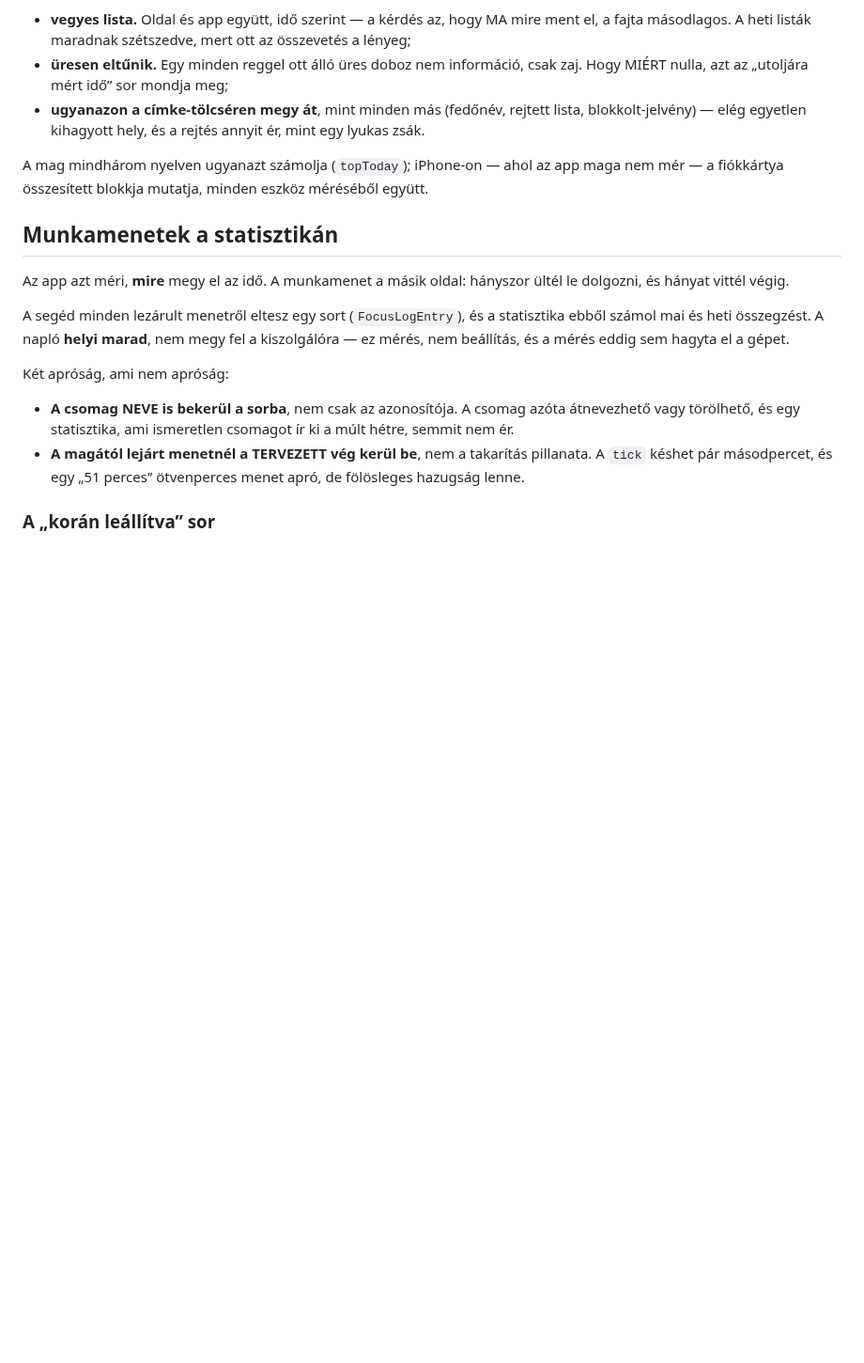
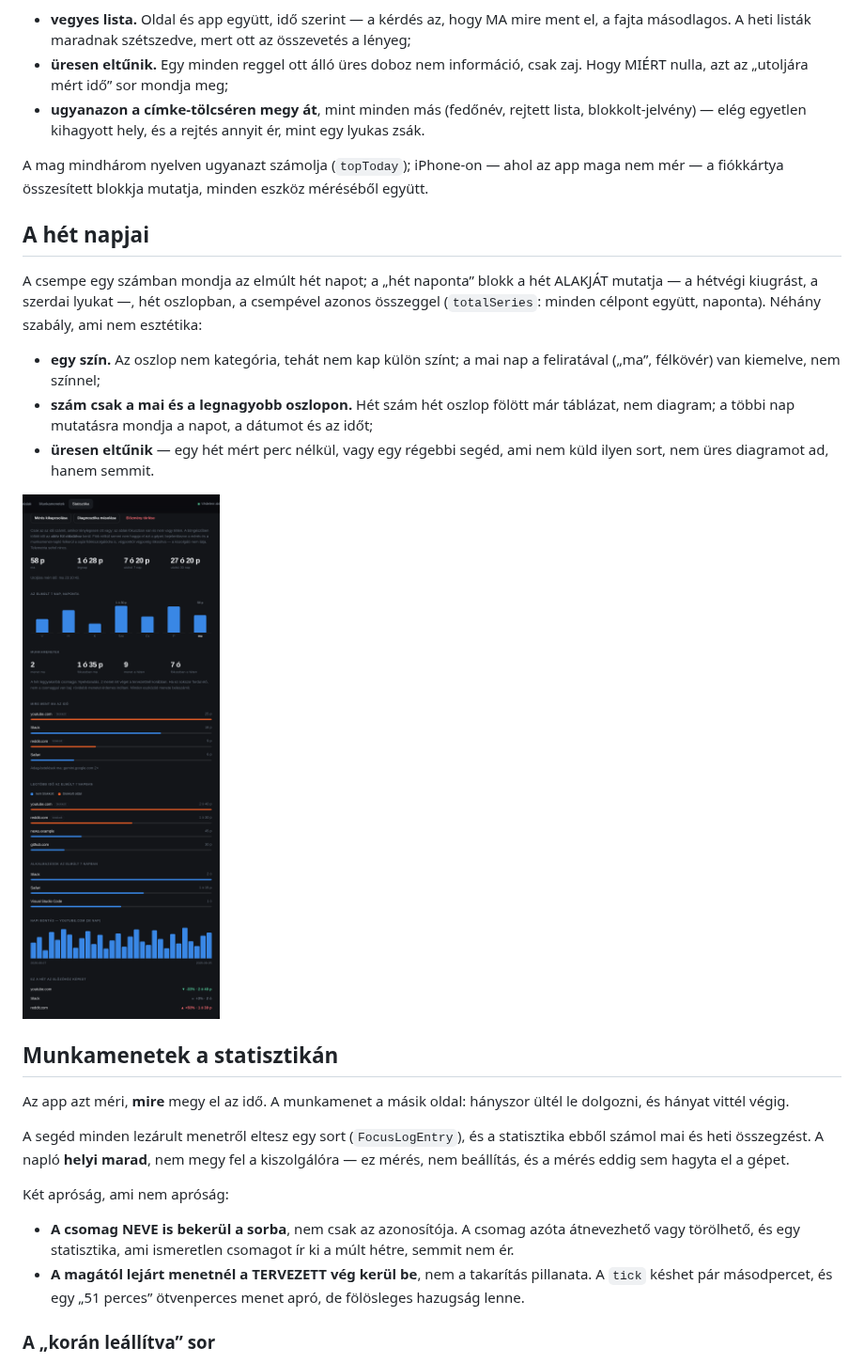
Before and after one commit to David-Getta/app_blocker, a Markdown page: docs/feature-usage-stats.md, the part around the change. Shown at 94% size. Rendered like a GitHub page; pictures changed too: docs/images/desktop-stats.png; blank space fills up the shorter version.

```diff
--- a/docs/feature-usage-stats.md
+++ b/docs/feature-usage-stats.md
@@ -298,6 +298,23 @@ A mag mindhárom nyelven ugyanazt számolja (`topToday`); iPhone-on — ahol az
 app maga nem mér — a fiókkártya összesített blokkja mutatja, minden eszköz
 méréséből együtt.
 
+## A hét napjai
+
+A csempe egy számban mondja az elmúlt hét napot; a „hét naponta” blokk a hét
+ALAKJÁT mutatja — a hétvégi kiugrást, a szerdai lyukat —, hét oszlopban, a
+csempével azonos összeggel (`totalSeries`: minden célpont együtt, naponta).
+Néhány szabály, ami nem esztétika:
+
+- **egy szín.** Az oszlop nem kategória, tehát nem kap külön színt; a mai nap
+  a feliratával („ma”, félkövér) van kiemelve, nem színnel;
+- **szám csak a mai és a legnagyobb oszlopon.** Hét szám hét oszlop fölött
+  már táblázat, nem diagram; a többi nap mutatásra mondja a napot, a dátumot
+  és az időt;
+- **üresen eltűnik** — egy hét mért perc nélkül, vagy egy régebbi segéd, ami
+  nem küld ilyen sort, nem üres diagramot ad, hanem semmit.
+
+![A statisztika lap a hét napjaival](images/desktop-stats.png)
+
 ## Munkamenetek a statisztikán
 
 Az app azt méri, **mire** megy el az idő. A munkamenet a másik oldal: hányszor
```
Also changed, not shown: 8 other files.
